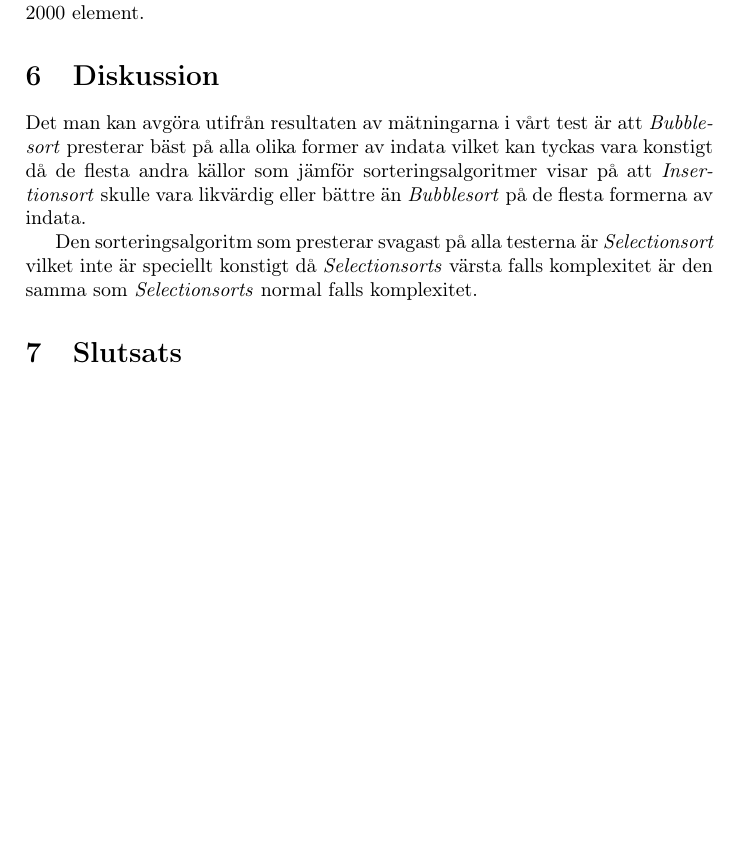
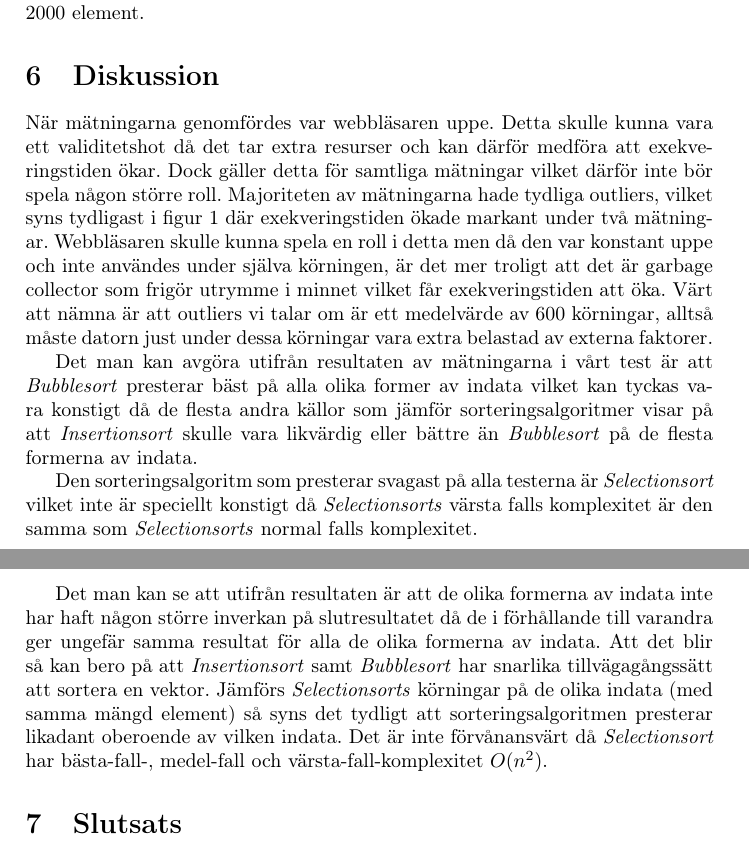
Before and after one commit to emilwihlander/EDAA35_projekt, a LaTeX paper (Rapport.tex): part of page 5 of 6 before the commit and two parts of pages 5 and 6 of 6 after it, the two joined at a grey line, cut so that both start at the same text, the shorter picture padded with empty space. Compiled offline with pdfLaTeX.

Commit message:
Added discussion

```diff
--- a/Rapport.tex
+++ b/Rapport.tex
@@ -99,9 +99,13 @@ Medelvärde: mv, Median: md
 \end{table}
 
 \section{Diskussion}
+När mätningarna genomfördes var webbläsaren uppe. Detta skulle kunna vara ett validitetshot då det tar extra resurser och kan därför medföra att exekveringstiden ökar. Dock gäller detta för samtliga mätningar vilket därför inte bör spela någon större roll. Majoriteten av mätningarna hade tydliga outliers, vilket syns tydligast i figur \ref{insertionSort} där exekveringstiden ökade markant under två mätningar. Webbläsaren skulle kunna spela en roll i detta men då den var konstant uppe och inte användes under själva körningen, är det mer troligt att det är garbage collector som frigör utrymme i minnet vilket får exekveringstiden att öka. Värt att nämna är att outliers vi talar om är ett medelvärde av 600 körningar, alltså måste datorn just under dessa körningar vara extra belastad av externa faktorer.
+
 Det man kan avgöra utifrån resultaten av mätningarna i vårt test är att \emph{Bubblesort} presterar bäst på alla olika former av indata vilket kan tyckas vara konstigt då de flesta andra källor som jämför sorteringsalgoritmer visar på att \emph{Insertionsort} skulle vara likvärdig eller bättre än \emph{Bubblesort} på de flesta formerna av indata.
 
 Den sorteringsalgoritm som presterar svagast på alla testerna är \emph{Selectionsort} vilket inte är speciellt konstigt då \emph{Selectionsorts} värsta falls komplexitet är den samma som \emph{Selectionsorts} normal falls komplexitet.
+
+Det man kan se att utifrån resultaten är att de olika formerna av indata inte har haft någon större inverkan på slutresultatet då de i förhållande till varandra ger ungefär samma resultat för alla de olika formerna av indata. Att det blir så kan bero på att \emph{Insertionsort} samt \emph{Bubblesort} har snarlika tillvägagångssätt att sortera en vektor. Jämförs \emph{Selectionsorts} körningar på de olika indata (med samma mängd element) så syns det tydligt att sorteringsalgoritmen presterar likadant oberoende av vilken indata. Det är inte förvånansvärt då \emph{Selectionsort} har bästa-fall-, medel-fall och värsta-fall-komplexitet $O(n^2)$.
 
 \section{Slutsats}
 För att återkoppla till själva forskningsfrågorna kan man utifrån tabell \ref{Tabel500} och \ref{Tabel2000} se väldigt tydliga svar på frågorna. Den första frågan var ''I vilka fall av indata presterar respektive algoritm bäst?'' man kan tydligt se att \emph{Bubblesort} presterade bäst i alla tester som gjordes.
```
Also changed, not shown: Rapport.pdf, 2 other files.
